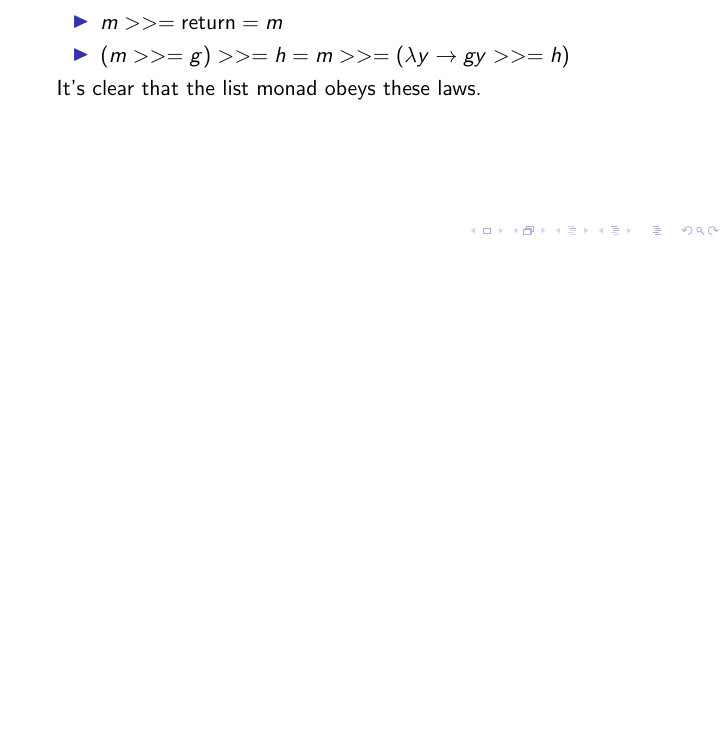
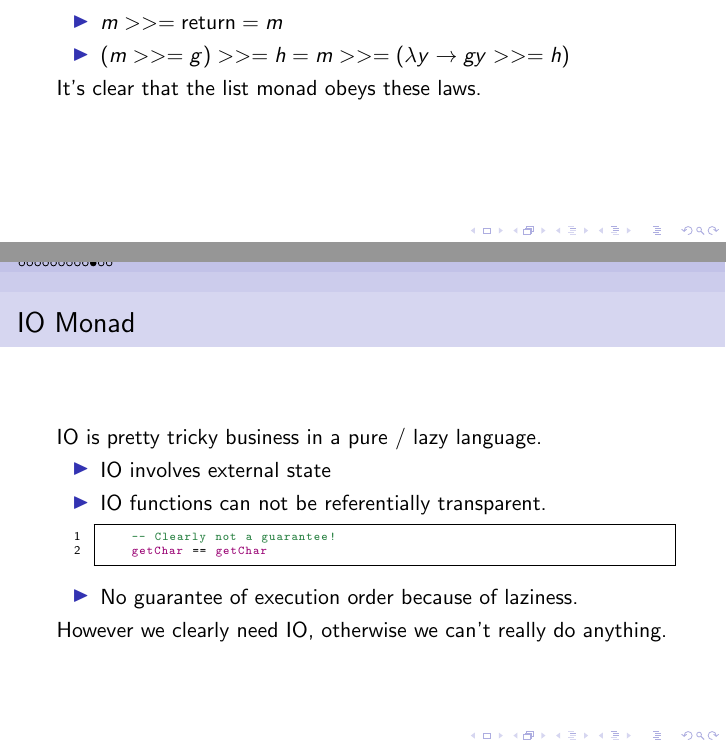
Before and after one commit to jedbarlow/cmput495, a LaTeX document (monad_intro.tex): part of page 9 of 9 before the commit and two parts of pages 9 and 10 of 12 after it, the two joined at a grey line, cut so that both start at the same text, the shorter picture padded with empty space. Compiled offline with pdfLaTeX.

Commit message:
Start of IO monad.

```diff
--- a/monad_intro.tex
+++ b/monad_intro.tex
@@ -137,3 +137,22 @@
   It's clear that the list monad obeys these laws.
 \end{frame}
 
+\begin{frame}[fragile]
+  \frametitle{IO Monad}
+
+  IO is pretty tricky business in a pure / lazy language.
+
+  \begin{itemize}
+  \item IO involves external state
+  \item IO functions can not be referentially transparent.
+
+  \begin{lstlisting}[frame=single,language=Haskell,breaklines=true]
+    -- Clearly not a guarantee!
+    getChar == getChar
+  \end{lstlisting}
+
+  \item No guarantee of execution order because of laziness.
+  \end{itemize}
+
+  However we clearly need IO, otherwise we can't really do anything.
+\end{frame}
```
Also changed, not shown: monad_intro.tex (22 more changed lines).
